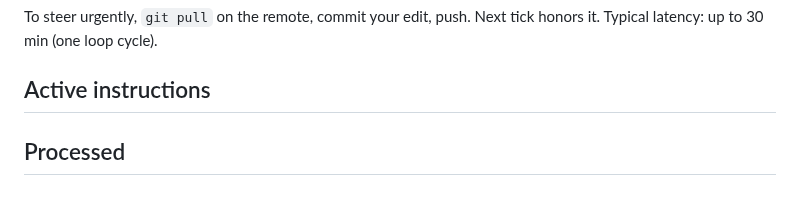
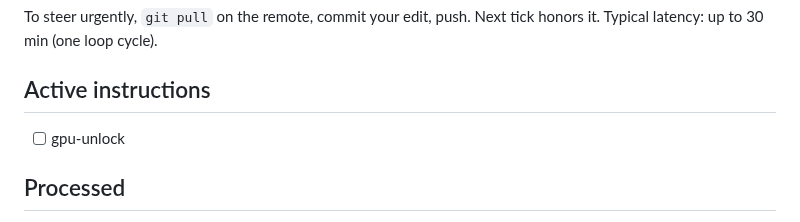
Before and after one commit to yye00/dmrg-implementations, a Markdown page: docs/OPERATOR_INSTRUCTIONS.md, the part around the change. Drawn GitHub-style.

Commit message:
ops: gpu-unlock — PATH_B_GPU_AUTH=1 set, MI300X at 23.183.40.81 reachable, F/H campaign authorized

```diff
--- a/docs/OPERATOR_INSTRUCTIONS.md
+++ b/docs/OPERATOR_INSTRUCTIONS.md
@@ -33,6 +33,8 @@ Next tick honors it. Typical latency: up to 30 min (one loop cycle).
 - [ ] priority E
 - [ ] note: booking Hot Aisle for Saturday 10am
 -->
+
+- [ ] gpu-unlock
 
 ## Processed
 
```
